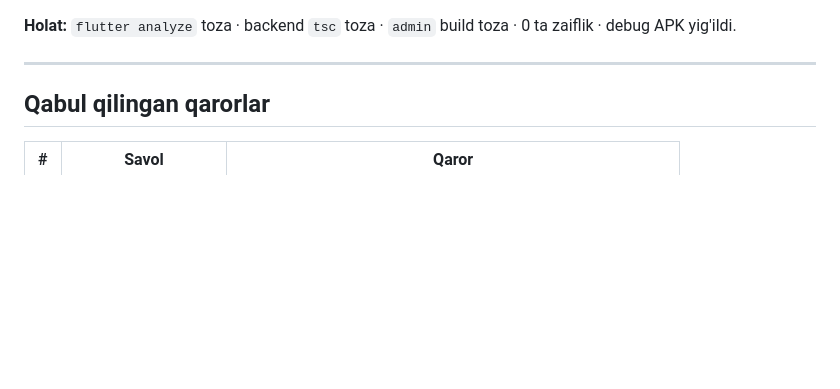
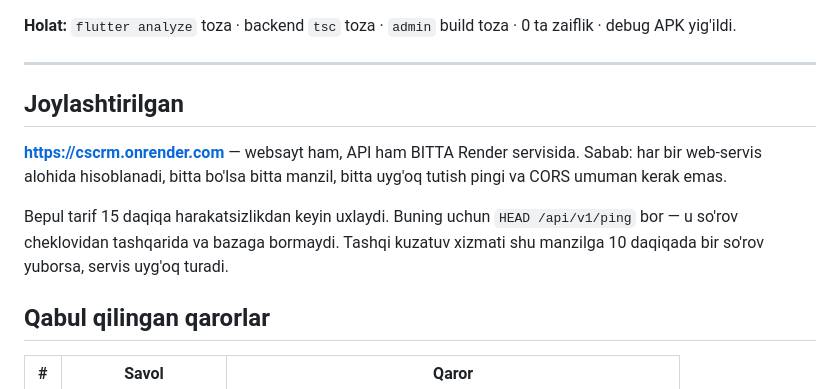
Before and after one commit to afzalbekoribjonov/cscrm, a Markdown page: docs/ROADMAP.md, the part around the change. Rendered like a GitHub page; blank space fills up the shorter version.

Commit message:
docs: joylashtirilgan manzil
https://cscrm.onrender.com — websayt va API bitta servisda.

Co-Authored-By: Claude Opus 5 <noreply@anthropic.com>

```diff
--- a/docs/ROADMAP.md
+++ b/docs/ROADMAP.md
@@ -24,6 +24,17 @@ qilib, keyin bajaramiz.
 0 ta zaiflik · debug APK yig'ildi.
 
 ---
+
+## Joylashtirilgan
+
+**https://cscrm.onrender.com** — websayt ham, API ham BITTA Render
+servisida. Sabab: har bir web-servis alohida hisoblanadi, bitta bo'lsa
+bitta manzil, bitta uyg'oq tutish pingi va CORS umuman kerak emas.
+
+Bepul tarif 15 daqiqa harakatsizlikdan keyin uxlaydi. Buning uchun
+`HEAD /api/v1/ping` bor — u so'rov cheklovidan tashqarida va bazaga
+bormaydi. Tashqi kuzatuv xizmati shu manzilga 10 daqiqada bir so'rov
+yuborsa, servis uyg'oq turadi.
 
 ## Qabul qilingan qarorlar
 
```
